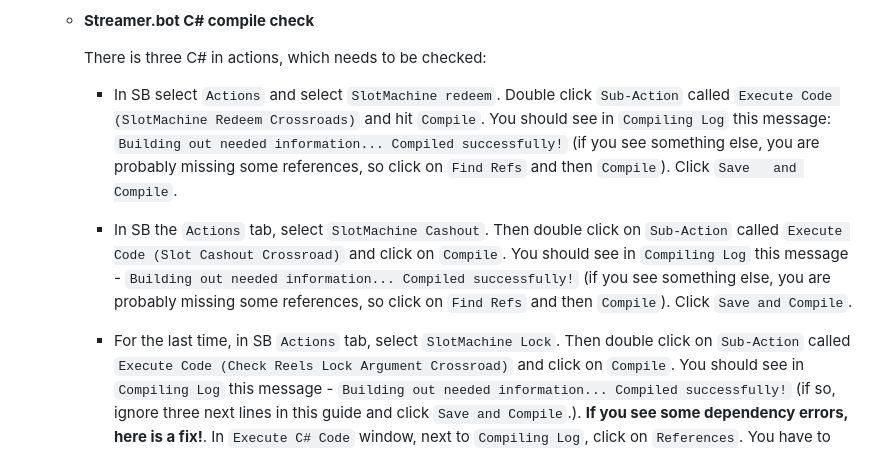
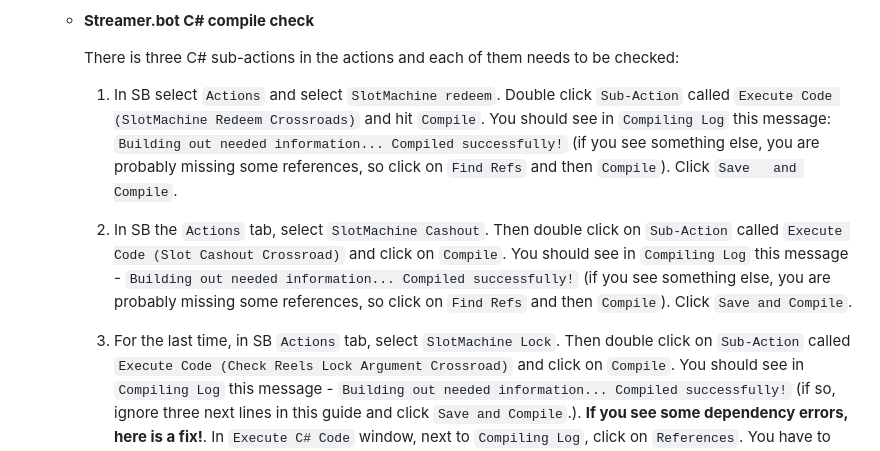
Before and after one commit to Marcifer/SlotMachine-for-Streamers, a Markdown page: README.md, the part around the change. GitHub-like rendering.

Commit message:
Formatting ReadMe

```diff
--- a/README.md
+++ b/README.md
@@ -93,13 +93,13 @@ Video instructions coming soon (I say that a lot). Here is a text version in the
 
    - **Streamer.bot C# compile check**
 
-      There is three C# in actions, which needs to be checked:
+      There is three C# sub-actions in the actions and each of them needs to be checked:
 
-      - In SB select `Actions` and select `SlotMachine redeem`. Double click `Sub-Action` called `Execute Code (SlotMachine Redeem Crossroads)` and hit `Compile`. You should see in `Compiling Log` this message: `Building out needed information... Compiled successfully!` (if you see something else, you are probably missing some references, so click on `Find Refs` and then `Compile`). Click `Save   and Compile`.
+      1. In SB select `Actions` and select `SlotMachine redeem`. Double click `Sub-Action` called `Execute Code (SlotMachine Redeem Crossroads)` and hit `Compile`. You should see in `Compiling Log` this message: `Building out needed information... Compiled successfully!` (if you see something else, you are probably missing some references, so click on `Find Refs` and then `Compile`). Click `Save   and Compile`.
 
-      - In SB the `Actions` tab, select `SlotMachine Cashout`. Then double click on `Sub-Action` called `Execute Code (Slot Cashout Crossroad)` and click on `Compile`. You should see in `Compiling Log` this message - `Building out needed information... Compiled successfully!` (if you see something else, you are probably missing some references, so click on `Find Refs` and then `Compile`). Click `Save and Compile`.
+      2. In SB the `Actions` tab, select `SlotMachine Cashout`. Then double click on `Sub-Action` called `Execute Code (Slot Cashout Crossroad)` and click on `Compile`. You should see in `Compiling Log` this message - `Building out needed information... Compiled successfully!` (if you see something else, you are probably missing some references, so click on `Find Refs` and then `Compile`). Click `Save and Compile`.
 
-      - For the last time, in SB `Actions` tab, select `SlotMachine Lock`.
+      3. For the last time, in SB `Actions` tab, select `SlotMachine Lock`.
       Then double click on `Sub-Action` called `Execute Code (Check Reels Lock Argument Crossroad)` and click on `Compile`.
       You should see in `Compiling Log` this message - `Building out needed information... Compiled successfully!` (if so, ignore three next lines in this guide and click `Save and Compile`.).
       **If you see some dependency errors, here is a fix!**. In `Execute C# Code` window, next to `Compiling Log`, click on `References`.
```
